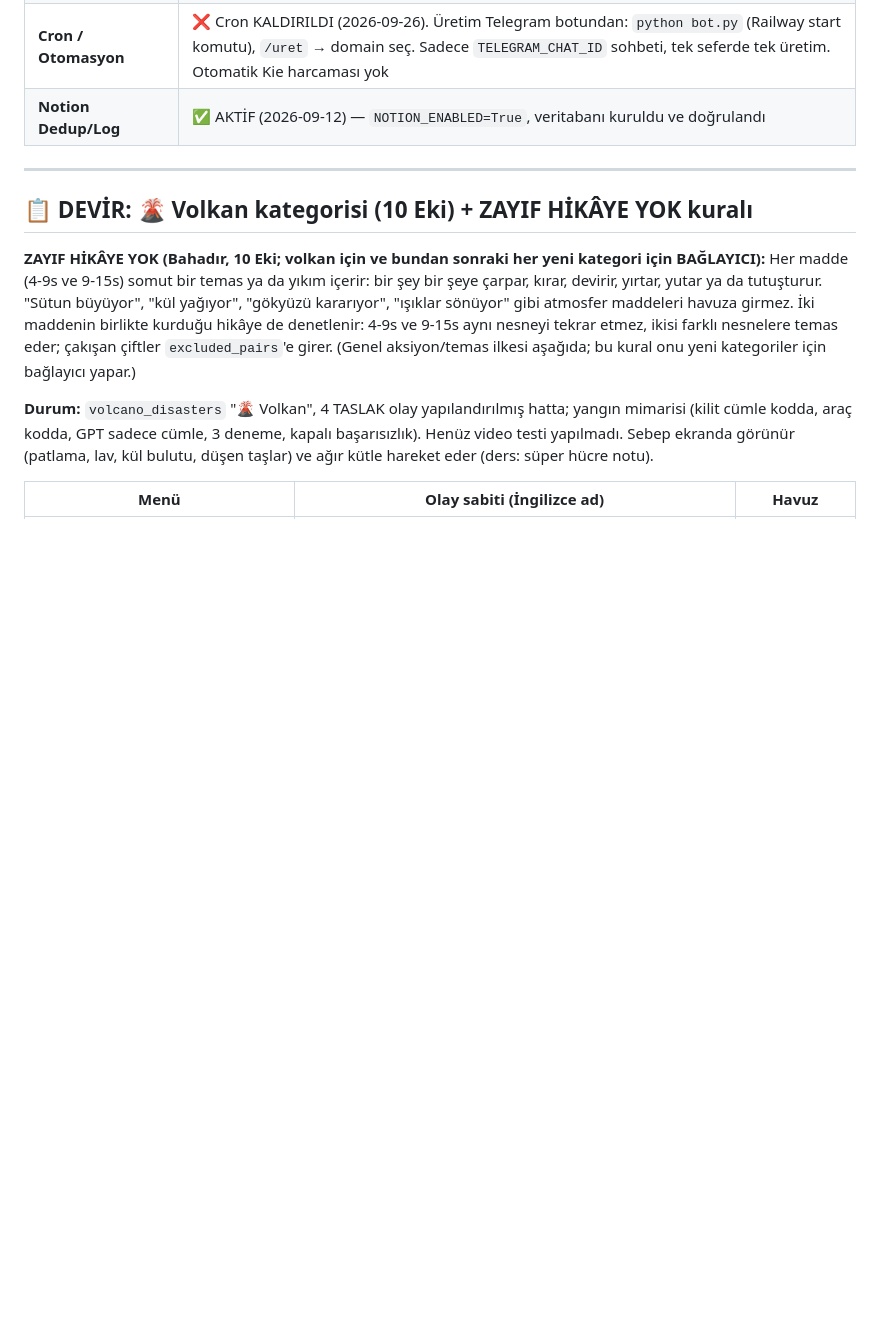
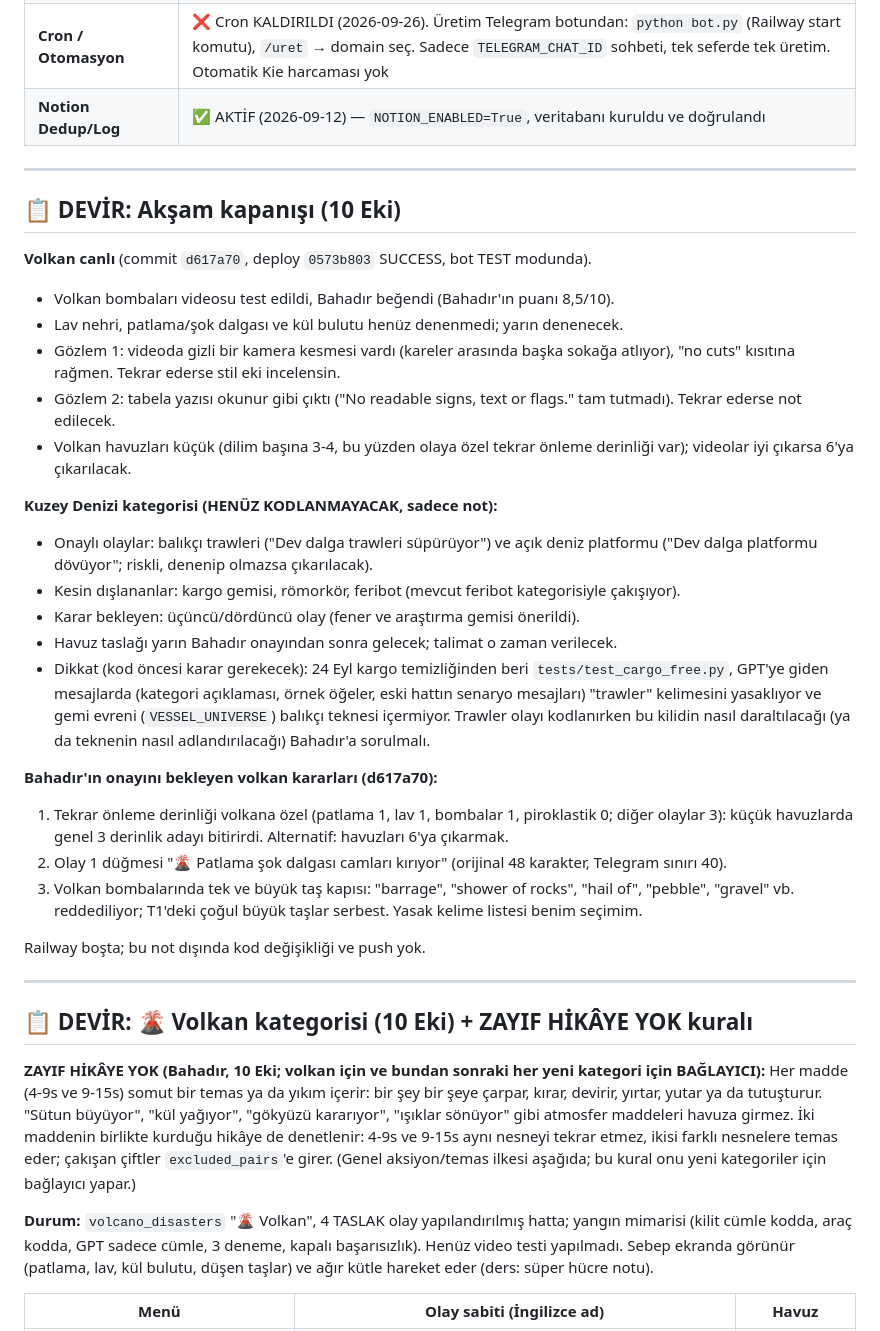
Before and after one commit to ozaltunerb-hue/yt-otomasyonu, a Markdown page: BASLANGIC.md, the part around the change. Rendered like a GitHub page; blank space fills up the shorter version.

Commit message:
BASLANGIC: 10 Eki akşam kapanışı (volkan bombaları testi, gözlemler, Kuzey Denizi notu, bekleyen volkan kararları)
Co-Authored-By: Claude Opus 5.5 <noreply@anthropic.com>

```diff
--- a/BASLANGIC.md
+++ b/BASLANGIC.md
@@ -22,6 +22,40 @@
 | **YouTube OAuth Token** | ✅ Google uygulaması **Production** (2026-10-07). 7 günlük ömür ve haftalık yenileme KALKTI. Token yine 3 durumda ölür: 6 ay hiç kullanılmazsa, Google hesabından erişim iptal edilirse, çok sayıda yeni token alınırsa (en eskiler geçersizleşir). Sadece bot YouTube yetki hatası verirse `refresh_youtube_token.bat` (masaüstü kısayolu) çalıştırılır; BİTTİ yazısı görülmeden pencere kapatılmaz. Betik önce yerel `.env` + `master.env`'e, sonra Railway'e yazar; adım logu `dashboard_data/token_refresh_runs.log` |
 | **Cron / Otomasyon** | ❌ Cron KALDIRILDI (2026-09-26). Üretim Telegram botundan: `python bot.py` (Railway start komutu), `/uret` → domain seç. Sadece `TELEGRAM_CHAT_ID` sohbeti, tek seferde tek üretim. Otomatik Kie harcaması yok |
 | **Notion Dedup/Log** | ✅ AKTİF (2026-09-12) — `NOTION_ENABLED=True`, veritabanı kuruldu ve doğrulandı |
+
+---
+
+## 📋 DEVİR: Akşam kapanışı (10 Eki)
+
+**Volkan canlı** (commit `d617a70`, deploy `0573b803` SUCCESS, bot TEST modunda).
+- Volkan bombaları videosu test edildi, Bahadır beğendi (Bahadır'ın puanı 8,5/10).
+- Lav nehri, patlama/şok dalgası ve kül bulutu henüz denenmedi; yarın denenecek.
+- Gözlem 1: videoda gizli bir kamera kesmesi vardı (kareler arasında başka sokağa atlıyor), "no cuts" kısıtına
+  rağmen. Tekrar ederse stil eki incelensin.
+- Gözlem 2: tabela yazısı okunur gibi çıktı ("No readable signs, text or flags." tam tutmadı). Tekrar ederse not
+  edilecek.
+- Volkan havuzları küçük (dilim başına 3-4, bu yüzden olaya özel tekrar önleme derinliği var); videolar iyi çıkarsa
+  6'ya çıkarılacak.
+
+**Kuzey Denizi kategorisi (HENÜZ KODLANMAYACAK, sadece not):**
+- Onaylı olaylar: balıkçı trawleri ("Dev dalga trawleri süpürüyor") ve açık deniz platformu ("Dev dalga platformu
+  dövüyor"; riskli, denenip olmazsa çıkarılacak).
+- Kesin dışlananlar: kargo gemisi, römorkör, feribot (mevcut feribot kategorisiyle çakışıyor).
+- Karar bekleyen: üçüncü/dördüncü olay (fener ve araştırma gemisi önerildi).
+- Havuz taslağı yarın Bahadır onayından sonra gelecek; talimat o zaman verilecek.
+- Dikkat (kod öncesi karar gerekecek): 24 Eyl kargo temizliğinden beri `tests/test_cargo_free.py`, GPT'ye giden
+  mesajlarda (kategori açıklaması, örnek öğeler, eski hattın senaryo mesajları) "trawler" kelimesini yasaklıyor ve
+  gemi evreni (`VESSEL_UNIVERSE`) balıkçı teknesi içermiyor. Trawler olayı kodlanırken bu kilidin nasıl
+  daraltılacağı (ya da teknenin nasıl adlandırılacağı) Bahadır'a sorulmalı.
+
+**Bahadır'ın onayını bekleyen volkan kararları (d617a70):**
+1. Tekrar önleme derinliği volkana özel (patlama 1, lav 1, bombalar 1, piroklastik 0; diğer olaylar 3): küçük
+   havuzlarda genel 3 derinlik adayı bitirirdi. Alternatif: havuzları 6'ya çıkarmak.
+2. Olay 1 düğmesi "🌋 Patlama şok dalgası camları kırıyor" (orijinal 48 karakter, Telegram sınırı 40).
+3. Volkan bombalarında tek ve büyük taş kapısı: "barrage", "shower of rocks", "hail of", "pebble", "gravel" vb.
+   reddediliyor; T1'deki çoğul büyük taşlar serbest. Yasak kelime listesi benim seçimim.
+
+Railway boşta; bu not dışında kod değişikliği ve push yok.
 
 ---
 
```
